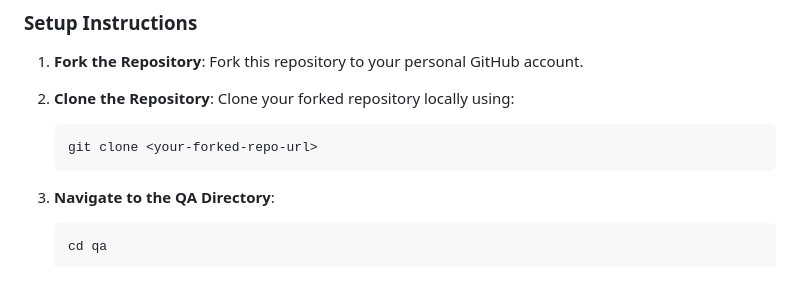
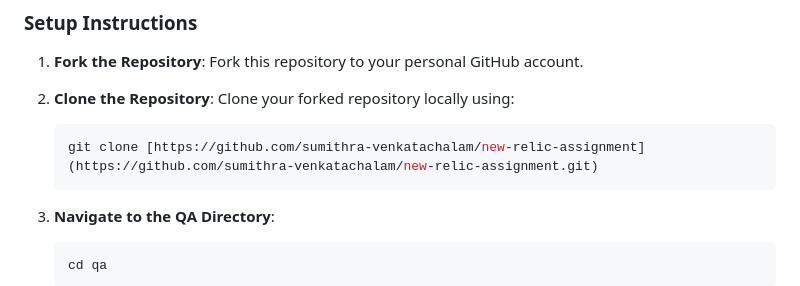
Before and after one commit to sumithra-venkatachalam/new-relic-assignment, a Markdown page: qa/README.md, the part around the change. Rendered like a GitHub page.

````diff
--- a/qa/README.md
+++ b/qa/README.md
@@ -22,7 +22,7 @@ Ensure you have the following installed on your local machine:
 2. **Clone the Repository**:
    Clone your forked repository locally using:
    ```bash
-   git clone <your-forked-repo-url>
+   git clone [https://github.com/sumithra-venkatachalam/new-relic-assignment](https://github.com/sumithra-venkatachalam/new-relic-assignment.git)
    ```
 
 3. **Navigate to the QA Directory**:
````
